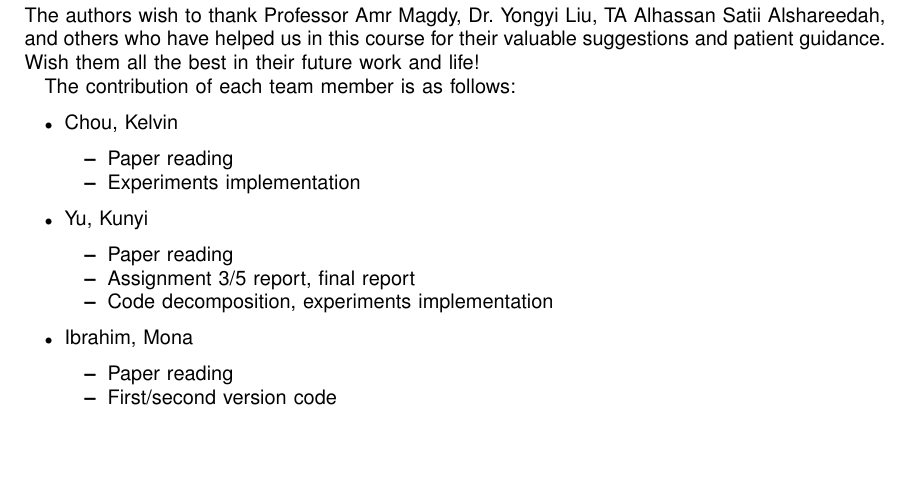
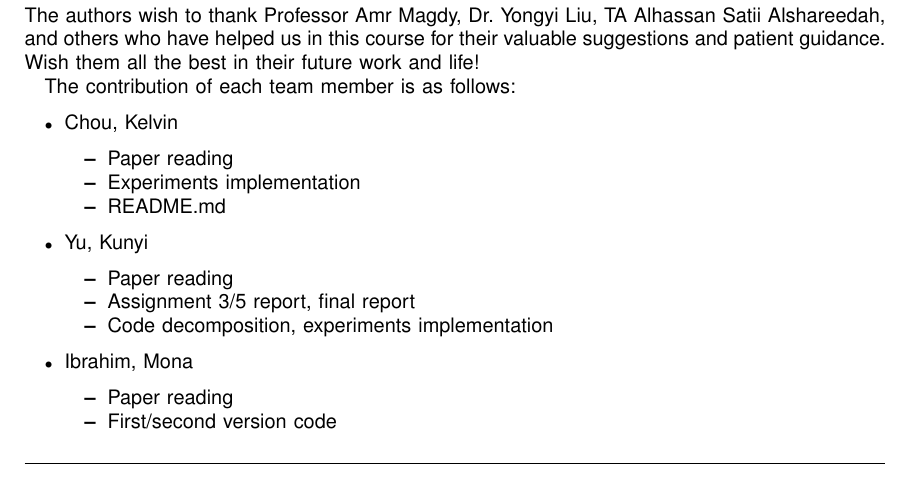
Before and after one commit to Rock3Yu/CS225_SpatialComputation_U-ASK_Group_Project, a LaTeX paper (report/report.tex): part of page 4 of 4, cut so that both start at the same text, the shorter picture padded with empty space. Compiled offline with pdfLaTeX.

Commit message:
Update report.tex

```diff
--- a/report/report.tex
+++ b/report/report.tex
@@ -173,6 +173,7 @@ The contribution of each team member is as follows:
 \begin{itemize}
     \item Paper reading
     \item Experiments implementation
+    \item README.md
 \end{itemize}
 \item Yu, Kunyi
 \begin{itemize}
```
